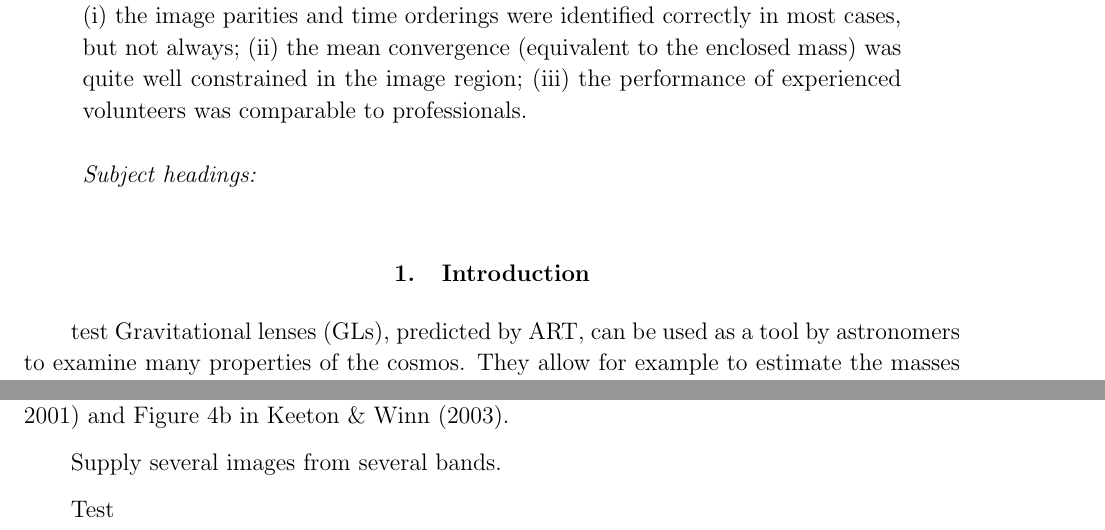
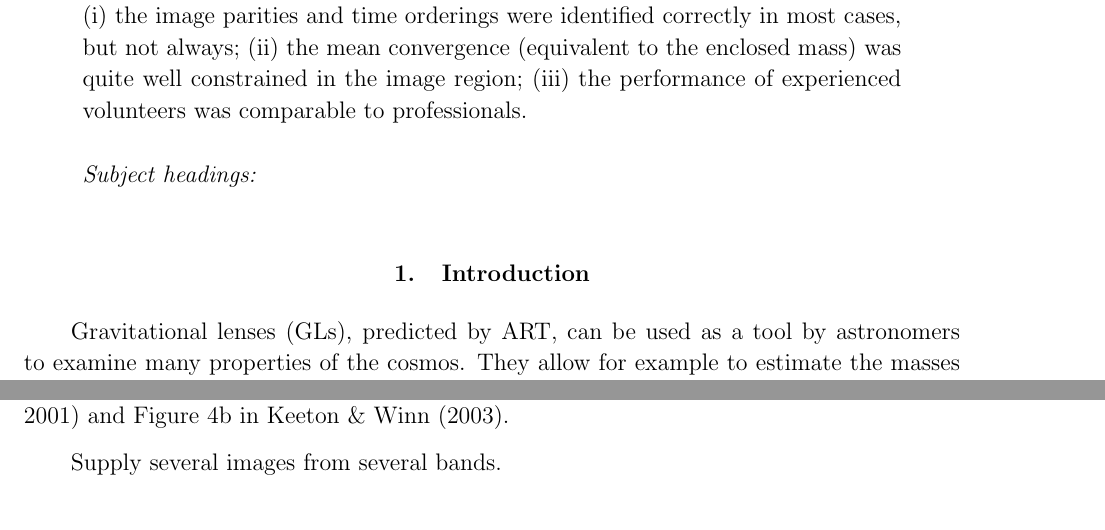
Before and after one commit to RafiKueng/SimAnalysis, a LaTeX paper (text/ms.tex, which reads text/tex/intro.tex, text/tex/outlook.tex): two parts of pages 1 and 11 of 20, joined at a grey line, cut so that both start at the same text. Compiled offline with pdfLaTeX; a missing bibliography style is replaced by a similar one.

Commit message:
edited out test edits

```diff
--- a/text/tex/intro.tex
+++ b/text/tex/intro.tex
@@ -1,7 +1,6 @@
 \section{Introduction}
 
 
-test
 Gravitational lenses (GLs), predicted by ART, can be used as a tool by astronomers to examine many properties of the cosmos.
 They allow for example to estimate the masses and their distribution of galaxies, automatically including the hard to grasp dark matter.
 Further more, they allow an estimate on cosmological parameters like the Hubble constant \citep{Saha2006} and the mass density \needcite.
--- a/text/tex/outlook.tex
+++ b/text/tex/outlook.tex
@@ -17,5 +17,3 @@ in \citep{2001ApJ...557..594R} and Figure 4b in
 \cite{2003ApJ...590...39K}.
 
 Supply several images from several bands.
-
-Test
```
